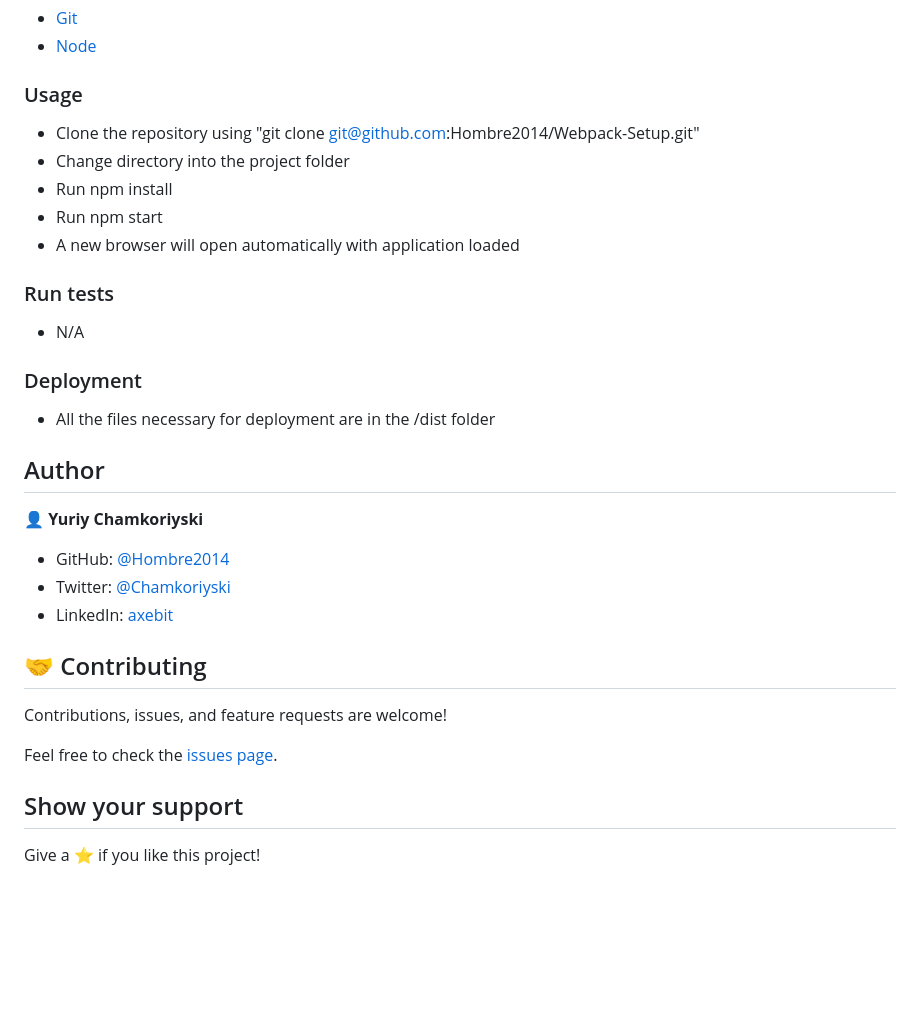
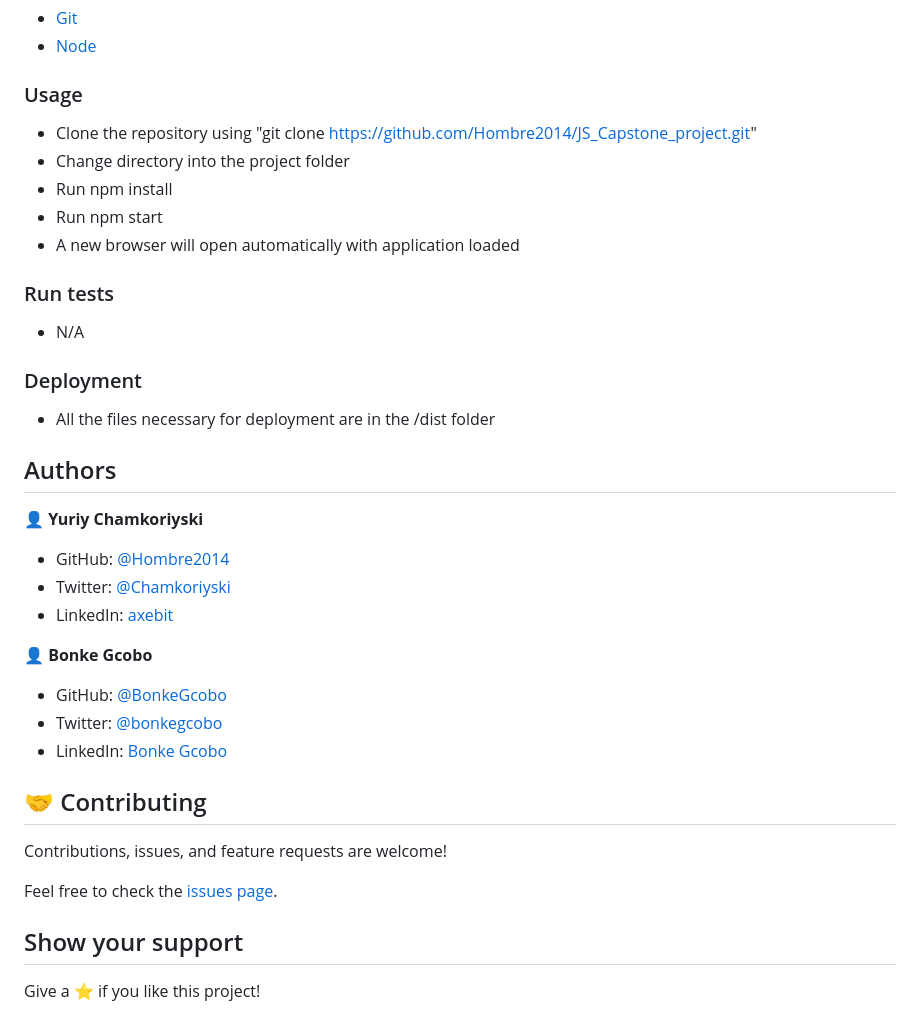
Before and after one commit to Hombre2014/JS_Capstone_project, a Markdown page: README.md, the part around the change printed below. Drawn GitHub-style; blank space fills up the shorter version.

```diff
--- a/README.md
+++ b/README.md
@@ -59,7 +100,7 @@ To get a local copy up and running follow these simple example steps.
 
 ### Usage
 
-- Clone the repository using "git clone git@github.com:Hombre2014/Webpack-Setup.git"
+- Clone the repository using "git clone https://github.com/Hombre2014/JS_Capstone_project.git"
 - Change directory into the project folder
 - Run npm install
 - Run npm start
@@ -73,7 +114,7 @@ To get a local copy up and running follow these simple example steps.
 
 - All the files necessary for deployment are in the /dist folder
 
-## Author
+## Authors
 
 👤 **Yuriy Chamkoriyski**
 
@@ -81,6 +122,12 @@ To get a local copy up and running follow these simple example steps.
 - Twitter: [@Chamkoriyski](https://twitter.com/Chamkoriyski)
 - LinkedIn: [axebit](https://linkedin.com/in/axebit)
 
+👤 **Bonke Gcobo**
+
+- GitHub: [@BonkeGcobo](https://github.com/BonkeGcobo)
+- Twitter: [@bonkegcobo](https://twitter.com/bonkegcobo)
+- LinkedIn: [Bonke Gcobo](https://www.linkedin.com/in/bonke-gcobo-28a763125/)
+
 ## 🤝 Contributing
 
 Contributions, issues, and feature requests are welcome!
```
Also changed, not shown: other parts of README.md (+49 -8 lines), src/Screenshot.png (added), 2 other files.
